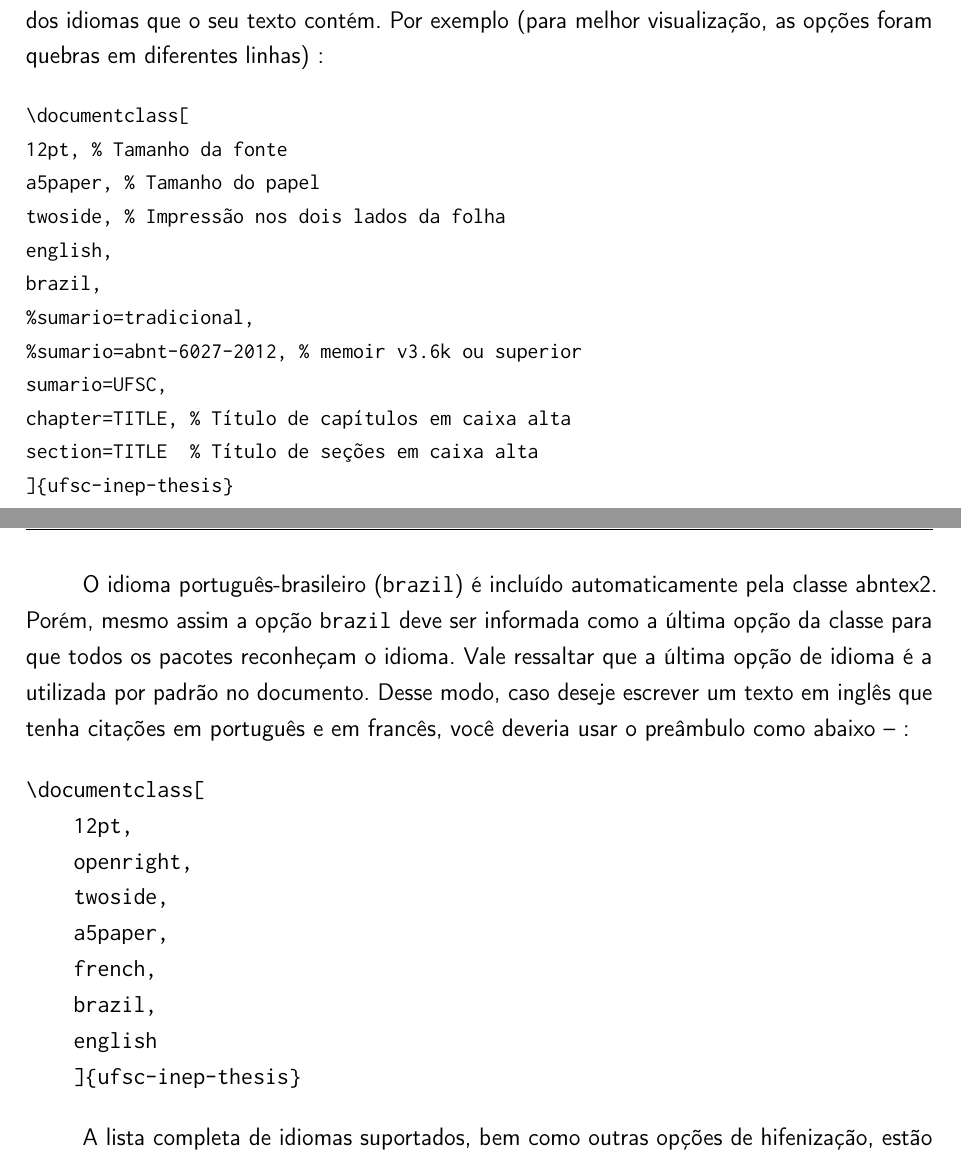
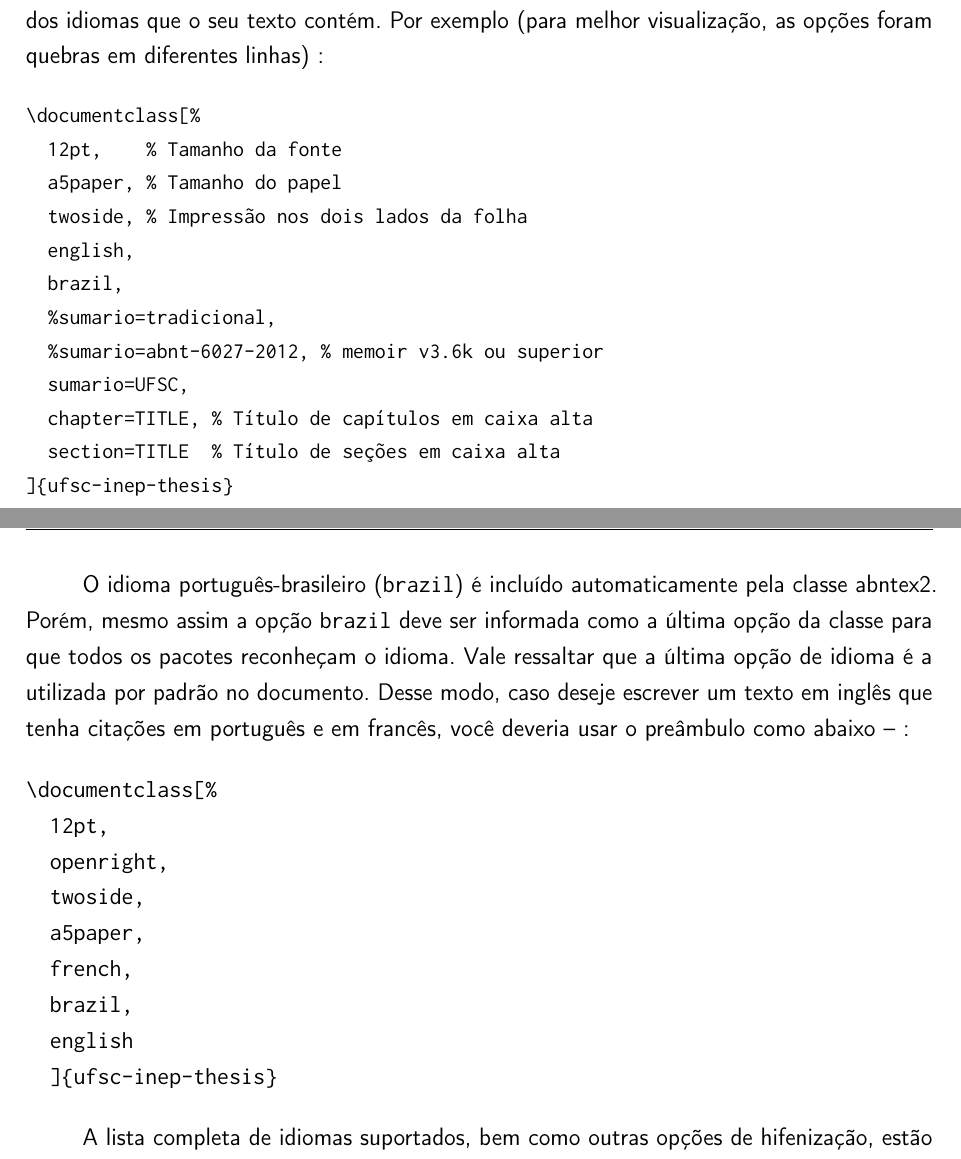
Before and after one commit to lucas-mior/master_thesis, a LaTeX thesis (main.tex, which reads 15b_chapter_1.tex, setup/ufscthesisx.cls): two parts of pages 38 and 39 of 57, joined at a grey line, cut so that both start at the same text. Compiled offline with pdfLaTeX.

Commit message:
style and open ended brackets

```diff
--- a/15b_chapter_1.tex
+++ b/15b_chapter_1.tex
@@ -906,8 +906,8 @@ nome dos idiomas que o seu texto contém. Por exemplo (para melhor
 visualização, as opções foram quebras em diferentes linhas) :
 
 \begin{verbnobox}[\small]
-\documentclass[
-12pt, % Tamanho da fonte
+\documentclass[%
+  12pt,    % Tamanho da fonte
   a5paper, % Tamanho do papel
   twoside, % Impressão nos dois lados da folha
   english,
@@ -929,7 +929,7 @@ citações em português e em francês, você deveria usar o preâmbulo como aba
 :
 
 \begin{verbatim}
-\documentclass[
+\documentclass[%
   12pt,
   openright,
   twoside,
--- a/main.tex
+++ b/main.tex
@@ -81,7 +81,7 @@
 %                       backend=biber,
 %                       backref=true,
 %                       citecounter=true}{biblatex}
-\documentclass[
+\documentclass[%
   % q/changing-the-cleveref-package-language-conjunction-definition
   \lang{english}{brazilian,brazil},
   12pt, % Padrão UFSC para versão final
--- a/setup/ufscthesisx.cls
+++ b/setup/ufscthesisx.cls
@@ -1297,7 +1297,7 @@
 \def\listofquadrosname{List of Frames}
 \def\quadrosname{Frame}
 
-\DeclareFloatingEnvironment[
+\DeclareFloatingEnvironment[%
   fileext=loq,
   placement={!hbtp},
   name=\quadrosname,
@@ -1741,7 +1741,7 @@
 % q/printnoidxglossaries-vs-printglossaries
 \newcommand{\imprimirlistadesiglas}{%
   \pdfbookmark[0]{\ABNTEXlistadesiglasname}{acn}
-  \printnoidxglossary[
+  \printnoidxglossary[%
     style=mylong1,
     type=acronym,
     sort=letter,
@@ -1754,7 +1754,7 @@
 % q/printnoidxglossaries-vs-printglossaries
 \newcommand{\imprimirlistadesimbolos}{%
   \pdfbookmark[0]{\ABNTEXlistadesimbolosname}{sbl}
-  \printnoidxglossary[
+  \printnoidxglossary[%
     style=mylong2,
     type=simbolos,
     sort=use,
@@ -1768,7 +1768,7 @@
 \newcommand{\imprimirglossario}{
   \cleardoublepage
   \pdfbookmark[0]{\glossaryname}{glo}
-  \printnoidxglossary[
+  \printnoidxglossary[%
     type=main,
     sort=use,
     title={\glossaryname}
```
Also changed, not shown: 15b_chapter_1.tex (2 more changed lines). Lines whose indentation alone changed are shown as unchanged.
